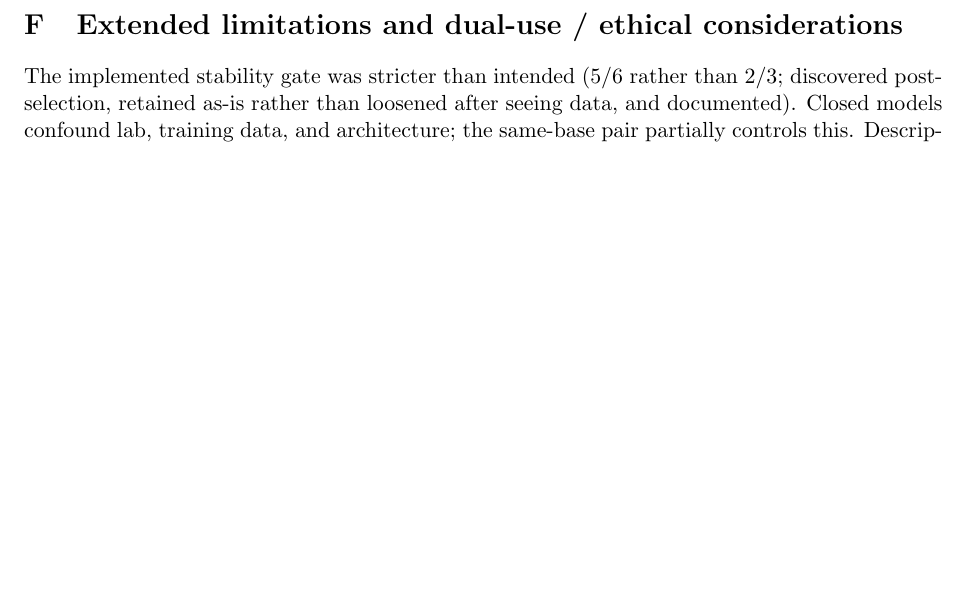
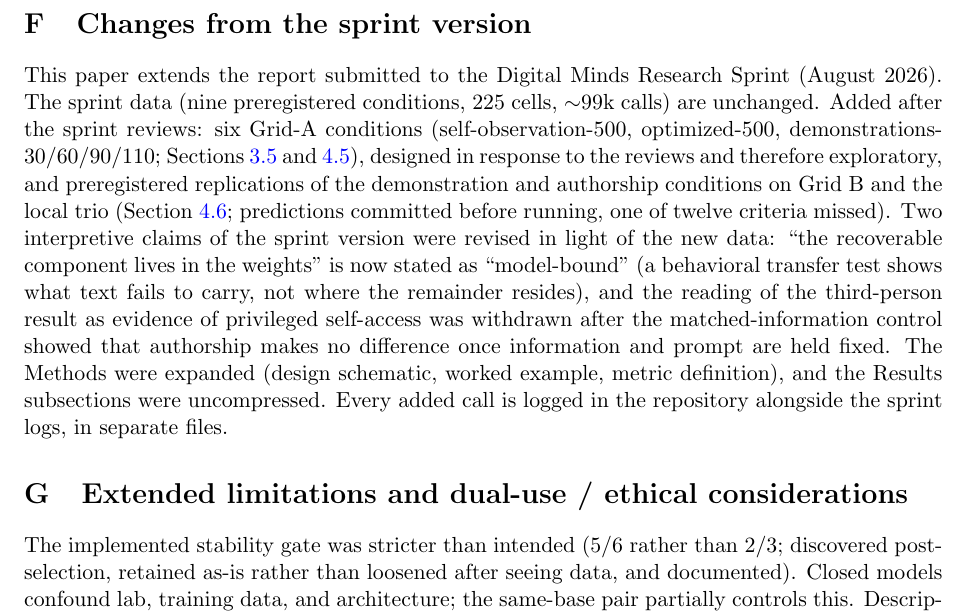
Before and after one commit to bibinsees/quine-test, a LaTeX paper (arxiv/main.tex): part of page 18 of 18, cut at the place of the change, the shorter picture padded with empty space. Compiled offline with pdfLaTeX.

Commit message:
Appendix F: changes from the sprint version; replication table zero formatting
Co-Authored-By: Claude Fable 5.1 <noreply@anthropic.com>

```diff
--- a/arxiv/main.tex
+++ b/arxiv/main.tex
@@ -1039,6 +1039,26 @@ by pinning the versioned tag. Reasoning-enabled serving proved unusable for
 forced choice (reasoning consumed the output budget), motivating the
 non-reasoning constraint.
 
+\section{Changes from the sprint version}
+This paper extends the report submitted to the Digital Minds Research Sprint
+(August 2026). The sprint data (nine preregistered conditions, 225 cells,
+$\sim$99k calls) are unchanged. Added after the sprint reviews: six Grid-A
+conditions (self-observation-500, optimized-500, demonstrations-30/60/90/110;
+Sections~\ref{sec:poscontrol-methods} and~\ref{sec:poscontrol}), designed in
+response to the reviews and therefore exploratory, and preregistered
+replications of the demonstration and authorship conditions on Grid B and the
+local trio (Section~\ref{sec:replication}; predictions committed before
+running, one of twelve criteria missed). Two interpretive claims of the sprint
+version were revised in light of the new data: ``the recoverable component
+lives in the weights'' is now stated as ``model-bound'' (a behavioral transfer
+test shows what text fails to carry, not where the remainder resides), and the
+reading of the third-person result as evidence of privileged self-access was
+withdrawn after the matched-information control showed that authorship makes
+no difference once information and prompt are held fixed. The Methods were
+expanded (design schematic, worked example, metric definition), and the
+Results subsections were uncompressed. Every added call is logged in the
+repository alongside the sprint logs, in separate files.
+
 \section{Extended limitations and dual-use / ethical considerations}
 The implemented stability gate was stricter than intended (5/6 rather than
 2/3; discovered post-selection, retained as-is rather than loosened after
```
Also changed, not shown: arxiv/tab_replication.tex (+1 -1 lines), 1 other file.
